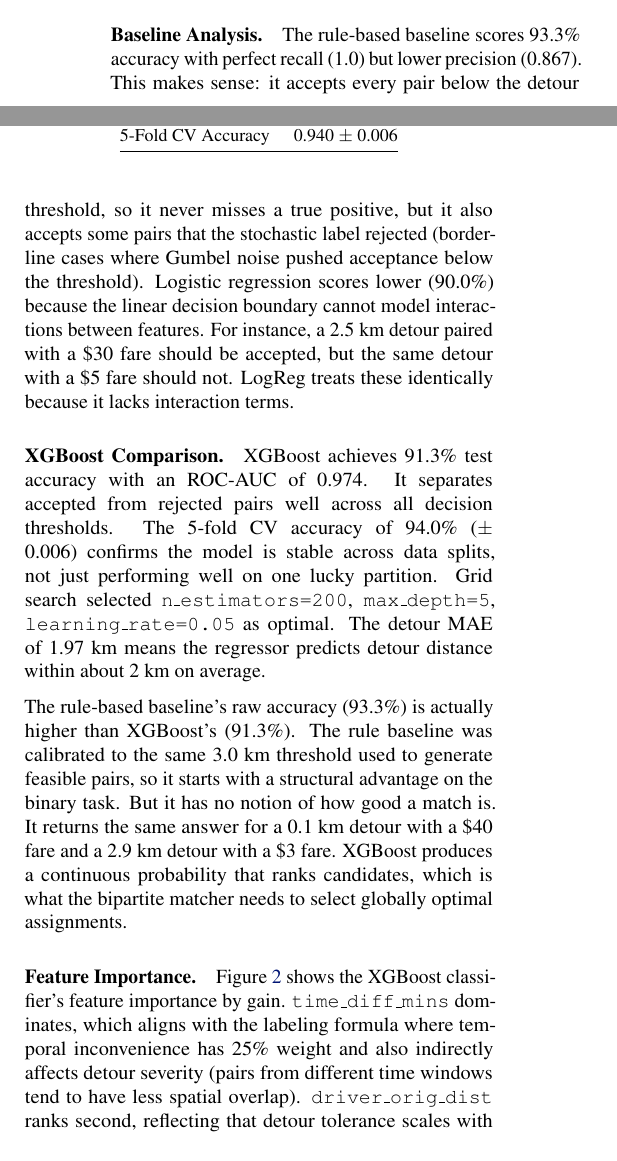
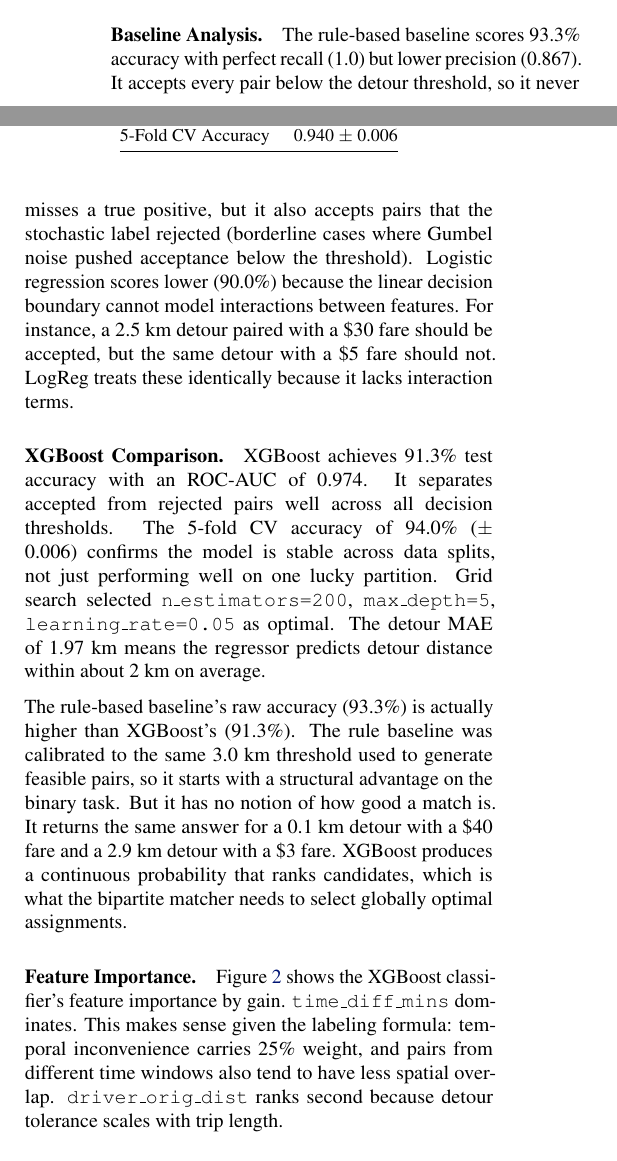
Before and after one commit to klsavaj/Qmutezz, a LaTeX paper (report/main.tex): two parts of the columns of page 4 of 5, joined at a grey line, cut so that both start at the same text. Compiled offline with pdfLaTeX.

Commit message:
update report

```diff
--- a/report/main.tex
+++ b/report/main.tex
@@ -283,7 +283,7 @@ ROC-AUC & 0.974 \\
 \end{table}
 
 \paragraph{Baseline Analysis.}
-The rule-based baseline scores 93.3\% accuracy with perfect recall (1.0) but lower precision (0.867). This makes sense: it accepts every pair below the detour threshold, so it never misses a true positive, but it also accepts some pairs that the stochastic label rejected (borderline cases where Gumbel noise pushed acceptance below the threshold). Logistic regression scores lower (90.0\%) because the linear decision boundary cannot model interactions between features. For instance, a 2.5~km detour paired with a \$30 fare should be accepted, but the same detour with a \$5 fare should not. LogReg treats these identically because it lacks interaction terms.
+The rule-based baseline scores 93.3\% accuracy with perfect recall (1.0) but lower precision (0.867). It accepts every pair below the detour threshold, so it never misses a true positive, but it also accepts pairs that the stochastic label rejected (borderline cases where Gumbel noise pushed acceptance below the threshold). Logistic regression scores lower (90.0\%) because the linear decision boundary cannot model interactions between features. For instance, a 2.5~km detour paired with a \$30 fare should be accepted, but the same detour with a \$5 fare should not. LogReg treats these identically because it lacks interaction terms.
 
 \paragraph{XGBoost Comparison.}
 XGBoost achieves 91.3\% test accuracy with an ROC-AUC of 0.974. It separates accepted from rejected pairs well across all decision thresholds. The 5-fold CV accuracy of 94.0\% ($\pm$ 0.006) confirms the model is stable across data splits, not just performing well on one lucky partition. Grid search selected \texttt{n\_estimators=200}, \texttt{max\_depth=5}, \texttt{learning\_rate=0.05} as optimal. The detour MAE of 1.97~km means the regressor predicts detour distance within about 2~km on average.
@@ -291,7 +291,7 @@ XGBoost achieves 91.3\% test accuracy with an ROC-AUC of 0.974. It separates acc
 The rule-based baseline's raw accuracy (93.3\%) is actually higher than XGBoost's (91.3\%). The rule baseline was calibrated to the same 3.0~km threshold used to generate feasible pairs, so it starts with a structural advantage on the binary task. But it has no notion of how good a match is. It returns the same answer for a 0.1~km detour with a \$40 fare and a 2.9~km detour with a \$3 fare. XGBoost produces a continuous probability that ranks candidates, which is what the bipartite matcher needs to select globally optimal assignments.
 
 \paragraph{Feature Importance.}
-Figure~\ref{fig:importance} shows the XGBoost classifier's feature importance by gain. \texttt{time\_diff\_mins} dominates, which aligns with the labeling formula where temporal inconvenience has 25\% weight and also indirectly affects detour severity (pairs from different time windows tend to have less spatial overlap). \texttt{driver\_orig\_dist} ranks second, reflecting that detour tolerance scales with trip length.
+Figure~\ref{fig:importance} shows the XGBoost classifier's feature importance by gain. \texttt{time\_diff\_mins} dominates. This makes sense given the labeling formula: temporal inconvenience carries 25\% weight, and pairs from different time windows also tend to have less spatial overlap. \texttt{driver\_orig\_dist} ranks second because detour tolerance scales with trip length.
 
 \begin{figure}[h]
 \centering
```
